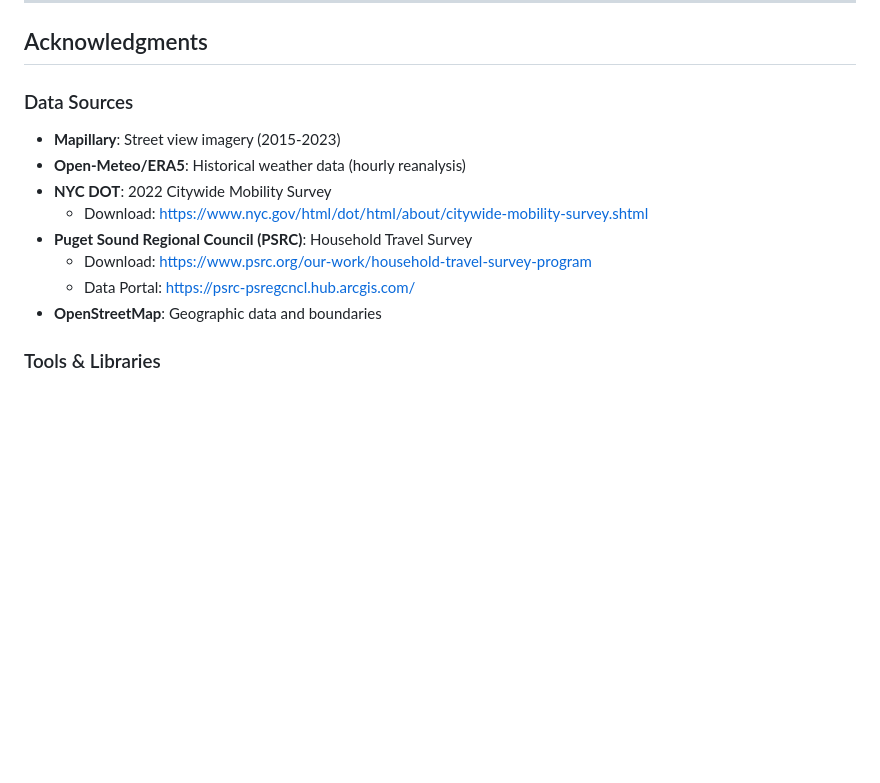
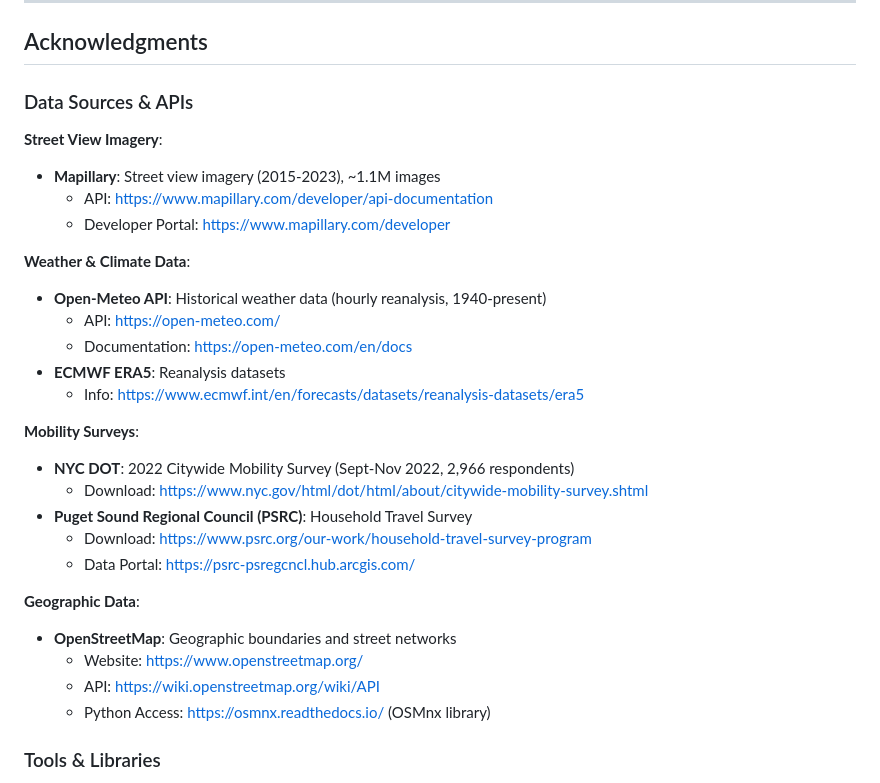
Before and after one commit to korawichkavee/urban-shades-and-sun, a Markdown page: README.md, the part around one of its changes. Rendered like a GitHub page; blank space fills up the shorter version.

```diff
--- a/README.md
+++ b/README.md
@@ -609,15 +648,32 @@ If you use this code or data in your research, please cite:
 
 ## Acknowledgments
 
-### Data Sources
-- **Mapillary**: Street view imagery (2015-2023)
-- **Open-Meteo/ERA5**: Historical weather data (hourly reanalysis)
-- **NYC DOT**: 2022 Citywide Mobility Survey
+### Data Sources & APIs
+
+**Street View Imagery**:
+- **Mapillary**: Street view imagery (2015-2023), ~1.1M images
+  - API: https://www.mapillary.com/developer/api-documentation
+  - Developer Portal: https://www.mapillary.com/developer
+
+**Weather & Climate Data**:
+- **Open-Meteo API**: Historical weather data (hourly reanalysis, 1940-present)
+  - API: https://open-meteo.com/
+  - Documentation: https://open-meteo.com/en/docs
+- **ECMWF ERA5**: Reanalysis datasets
+  - Info: https://www.ecmwf.int/en/forecasts/datasets/reanalysis-datasets/era5
+
+**Mobility Surveys**:
+- **NYC DOT**: 2022 Citywide Mobility Survey (Sept-Nov 2022, 2,966 respondents)
   - Download: https://www.nyc.gov/html/dot/html/about/citywide-mobility-survey.shtml
 - **Puget Sound Regional Council (PSRC)**: Household Travel Survey
   - Download: https://www.psrc.org/our-work/household-travel-survey-program
   - Data Portal: https://psrc-psregcncl.hub.arcgis.com/
-- **OpenStreetMap**: Geographic data and boundaries
+
+**Geographic Data**:
+- **OpenStreetMap**: Geographic boundaries and street networks
+  - Website: https://www.openstreetmap.org/
+  - API: https://wiki.openstreetmap.org/wiki/API
+  - Python Access: https://osmnx.readthedocs.io/ (OSMnx library)
 
 ### Tools & Libraries
 - PyTorch and Hugging Face teams
```
Also changed, not shown: other parts of README.md (+40 -1 lines).
